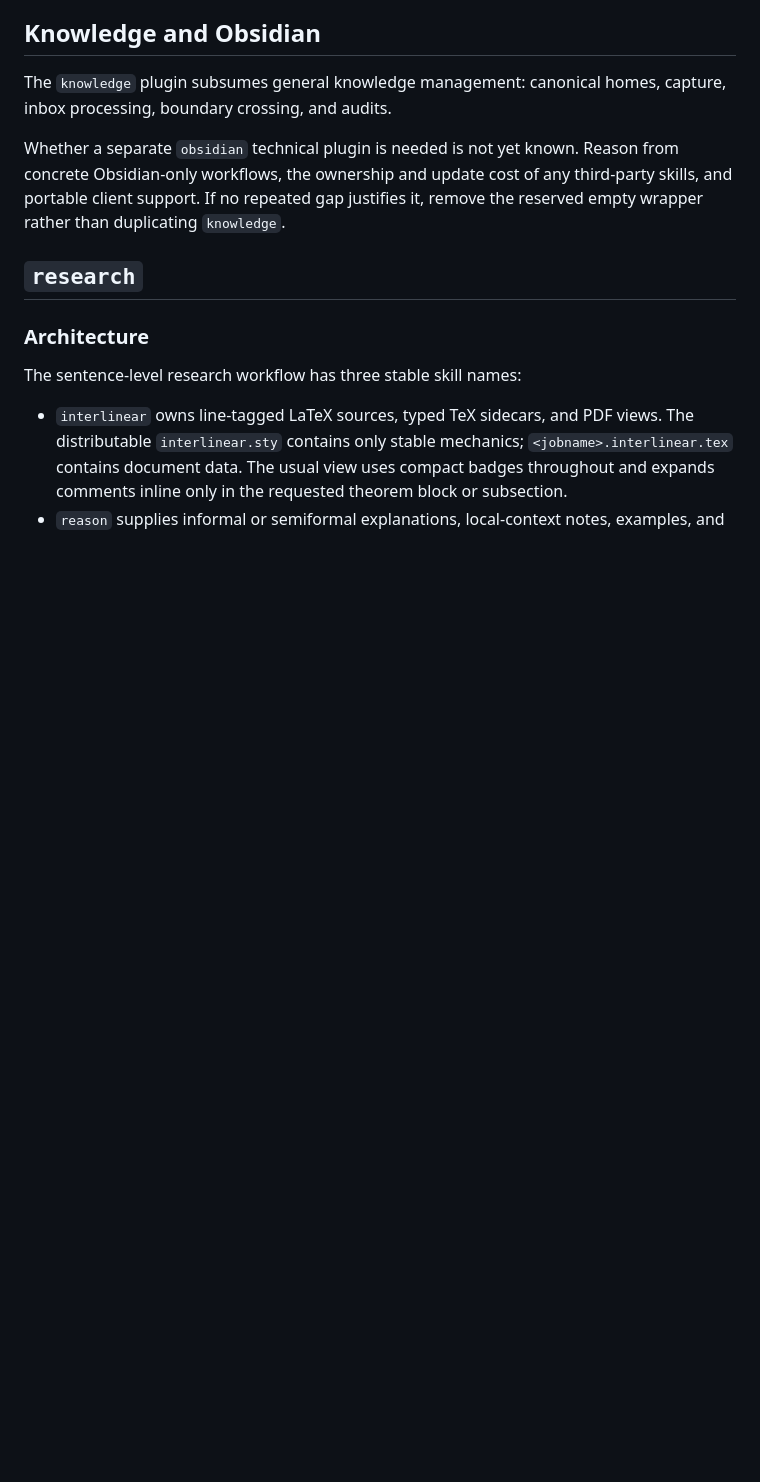
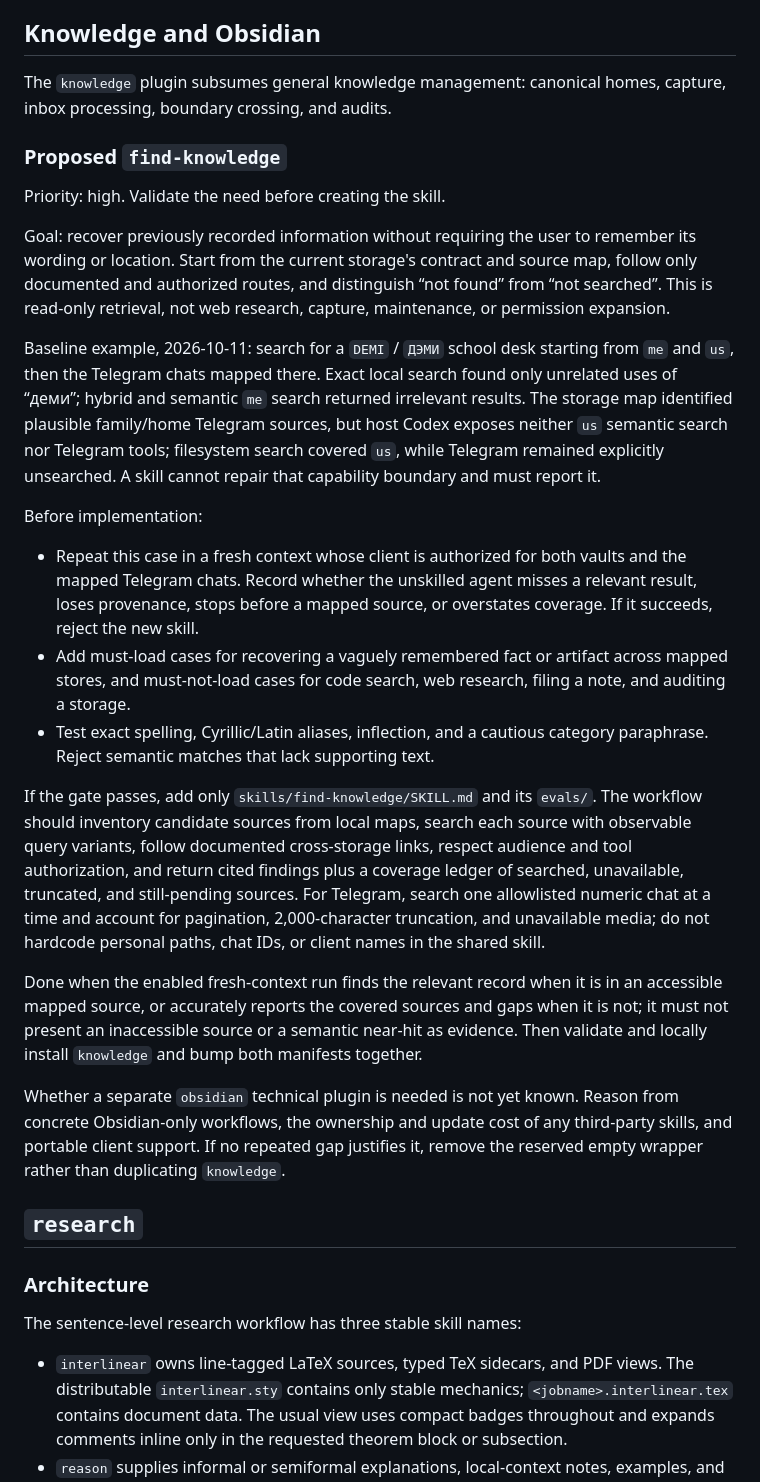
Before and after one commit to aperep/my-ai-plugins, a Markdown page: docs/ROADMAP.md, the part around the change. Drawn GitHub-style; blank space fills up the shorter version.

Commit message:
docs(knowledge): plan mapped knowledge search

```diff
--- a/docs/ROADMAP.md
+++ b/docs/ROADMAP.md
@@ -23,6 +23,51 @@ For every skill change:
 
 The `knowledge` plugin subsumes general knowledge management: canonical homes,
 capture, inbox processing, boundary crossing, and audits.
+
+### Proposed `find-knowledge`
+
+Priority: high. Validate the need before creating the skill.
+
+Goal: recover previously recorded information without requiring the user to
+remember its wording or location. Start from the current storage's contract and
+source map, follow only documented and authorized routes, and distinguish “not
+found” from “not searched”. This is read-only retrieval, not web research,
+capture, maintenance, or permission expansion.
+
+Baseline example, 2026-10-11: search for a `DEMI` / `ДЭМИ` school desk starting
+from `me` and `us`, then the Telegram chats mapped there. Exact local search
+found only unrelated uses of “деми”; hybrid and semantic `me` search returned
+irrelevant results. The storage map identified plausible family/home Telegram
+sources, but host Codex exposes neither `us` semantic search nor Telegram tools;
+filesystem search covered `us`, while Telegram remained explicitly unsearched.
+A skill cannot repair that capability boundary and must report it.
+
+Before implementation:
+
+- Repeat this case in a fresh context whose client is authorized for both vaults
+  and the mapped Telegram chats. Record whether the unskilled agent misses a
+  relevant result, loses provenance, stops before a mapped source, or overstates
+  coverage. If it succeeds, reject the new skill.
+- Add must-load cases for recovering a vaguely remembered fact or artifact across
+  mapped stores, and must-not-load cases for code search, web research, filing a
+  note, and auditing a storage.
+- Test exact spelling, Cyrillic/Latin aliases, inflection, and a cautious category
+  paraphrase. Reject semantic matches that lack supporting text.
+
+If the gate passes, add only `skills/find-knowledge/SKILL.md` and its `evals/`.
+The workflow should inventory candidate sources from local maps, search each
+source with observable query variants, follow documented cross-storage links,
+respect audience and tool authorization, and return cited findings plus a
+coverage ledger of searched, unavailable, truncated, and still-pending sources.
+For Telegram, search one allowlisted numeric chat at a time and account for
+pagination, 2,000-character truncation, and unavailable media; do not hardcode
+personal paths, chat IDs, or client names in the shared skill.
+
+Done when the enabled fresh-context run finds the relevant record when it is in
+an accessible mapped source, or accurately reports the covered sources and gaps
+when it is not; it must not present an inaccessible source or a semantic near-hit
+as evidence. Then validate and locally install `knowledge` and bump both
+manifests together.
 
 Whether a separate `obsidian` technical plugin is needed is not yet known.
 Reason from concrete Obsidian-only workflows, the ownership and update cost of
```
